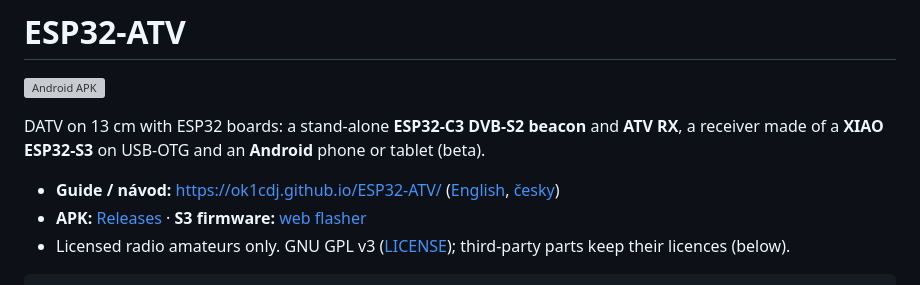
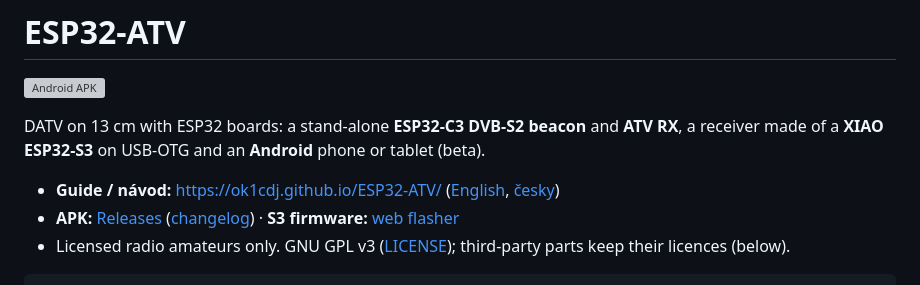
Before and after one commit to ok1cdj/ESP32-ATV, a Markdown page: README.md, the part around the change. Rendered like a GitHub page; grey boxes are pictures that could not be loaded.

Commit message:
CHANGELOG.md: changes since v0.4-beta (short frames, spectrum, DC removal, menu, black picture on start) and 0.4-beta
Co-Authored-By: Claude Opus 5.5 (1M context) <noreply@anthropic.com>

````diff
--- a/README.md
+++ b/README.md
@@ -6,7 +6,7 @@ DATV on 13 cm with ESP32 boards: a stand-alone **ESP32-C3 DVB-S2 beacon** and **
 **XIAO ESP32-S3** on USB-OTG and an **Android** phone or tablet (beta).
 
 - **Guide / návod:** <https://ok1cdj.github.io/ESP32-ATV/> ([English](docs/rx-android.en.md), [česky](docs/rx-android.cs.md))
-- **APK:** [Releases](https://github.com/ok1cdj/ESP32-ATV/releases) · **S3 firmware:** [web flasher](https://ok1cdj.github.io/ESP32-ATV/flasher/)
+- **APK:** [Releases](https://github.com/ok1cdj/ESP32-ATV/releases) ([changelog](CHANGELOG.md)) · **S3 firmware:** [web flasher](https://ok1cdj.github.io/ESP32-ATV/flasher/)
 - Licensed radio amateurs only. GNU GPL v3 ([LICENSE](LICENSE)); third-party parts keep their licences (below).
 
 ```
````
Also changed, not shown: CHANGELOG.md (added, +39 -0 lines).
